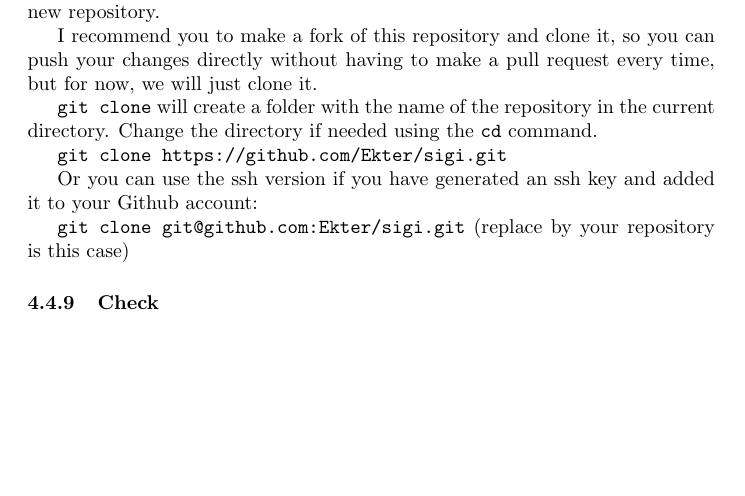
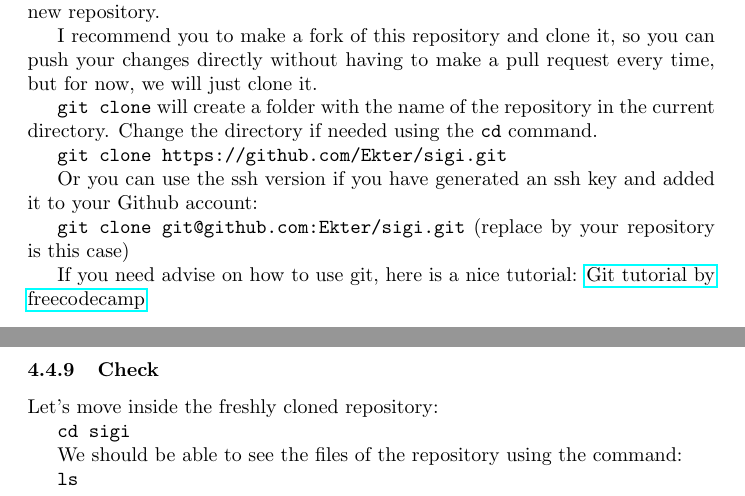
Before and after one commit to Ekter/sigi, a LaTeX document (doc/report_sigi.tex): part of page 19 of 19 before the commit and two parts of pages 19 and 20 of 20 after it, the two joined at a grey line, cut so that both start at the same text, the shorter picture padded with empty space. Compiled offline with pdfLaTeX.

Commit message:
doc : update check for git clone

```diff
--- a/doc/report_sigi.tex
+++ b/doc/report_sigi.tex
@@ -653,9 +653,19 @@ account:
 \texttt{git clone git@github.com:Ekter/sigi.git}
 (replace by your repository is this case)
 
+If you need advise on how to use git, here is a nice tutorial:
+\href{https://www.freecodecamp.org/news/learn-the-basics-of-git-in-under-10-minutes-da548267cc91/
+}{Git tutorial by freecodecamp}
+
 \subsubsection{Check}
 
+Let's move inside the freshly cloned repository:
 
+\texttt{cd sigi}
+
+We should be able to see the files of the repository using the command:
+
+\texttt{ls}
 
 \end{document}
 
```
Also changed, not shown: doc/report_sigi.pdf.
